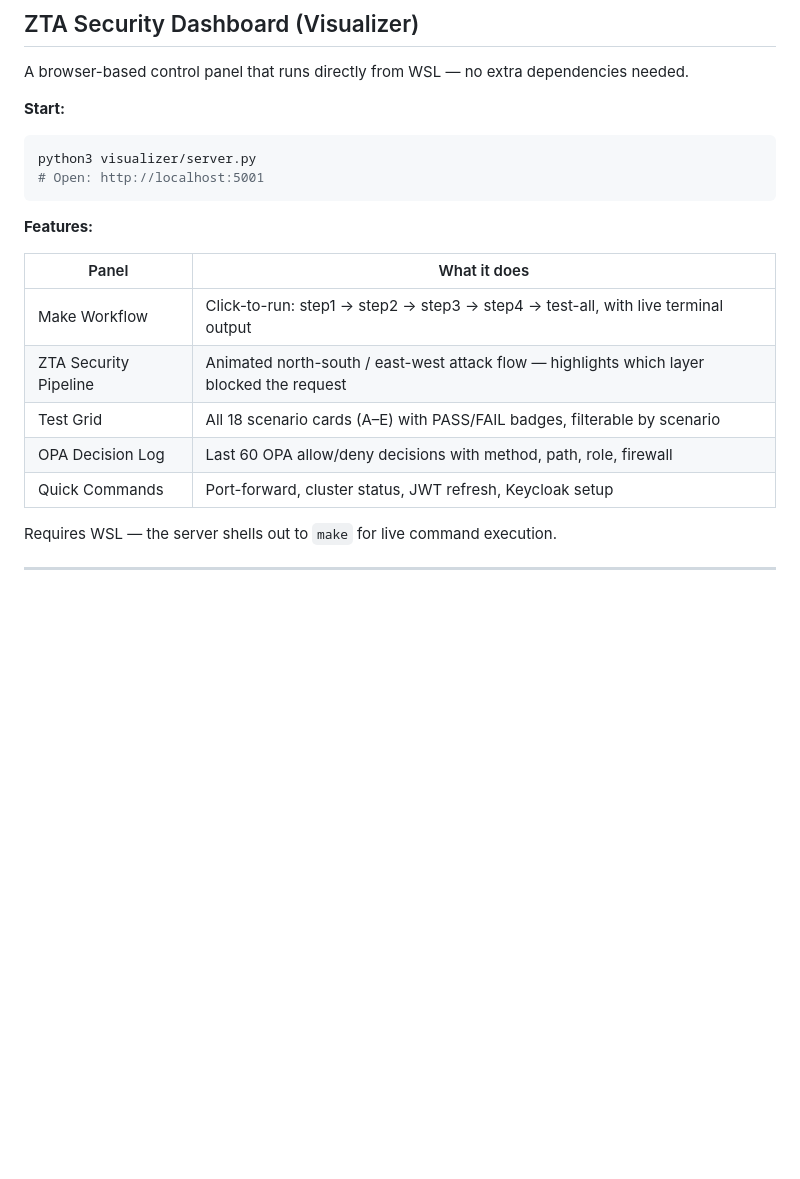
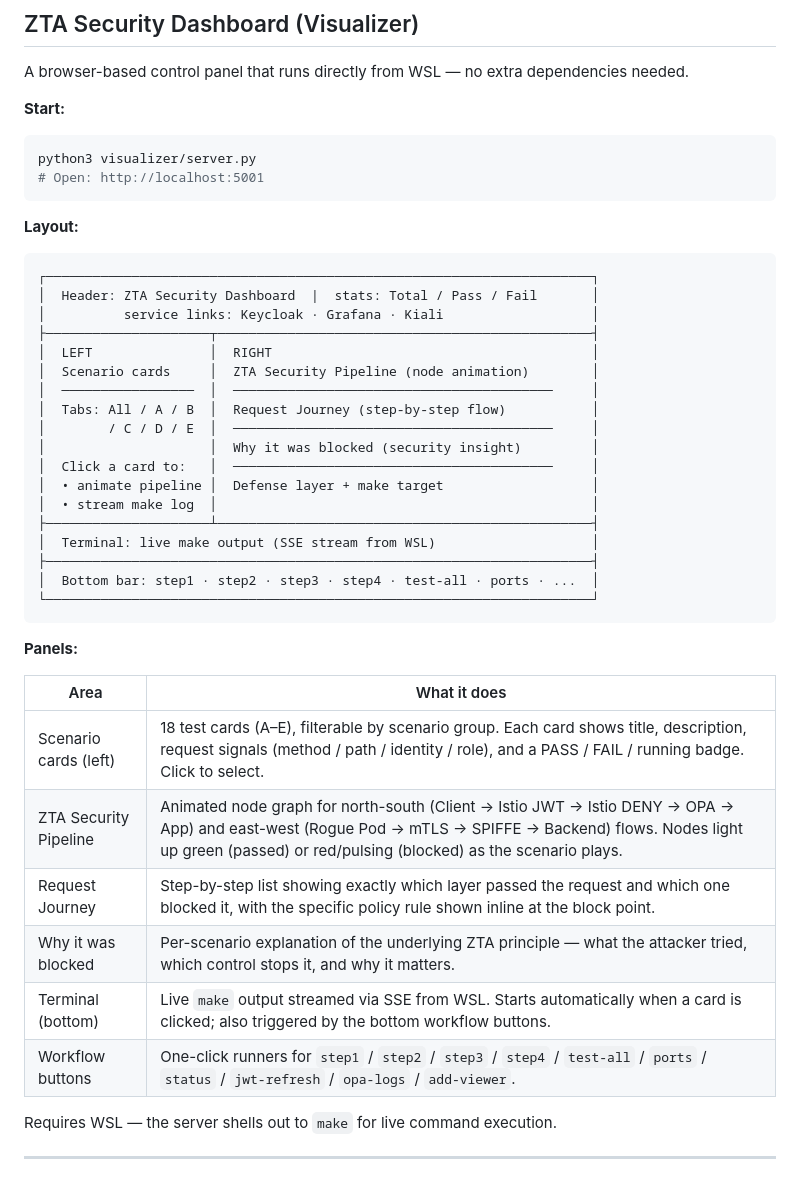
Before and after one commit to MinsooAhn02/ZTA_architecture, a Markdown page: README.md, the part around the change. Drawn GitHub-style; blank space fills up the shorter version.

Commit message:
docs: update visualizer section in README
Replace the old feature table with a full ASCII layout diagram
and a detailed panel-by-panel description covering:
- Scenario cards with filter tabs
- Pipeline node animation (NS / EW)
- Request Journey step list with inline block reason
- Why it was blocked security insight
- Live terminal (SSE) and workflow buttons

````diff
--- a/README.md
+++ b/README.md
@@ -75,15 +75,39 @@ python3 visualizer/server.py
 # Open: http://localhost:5001
 ```
 
-**Features:**
+**Layout:**
 
-| Panel | What it does |
+```
+┌──────────────────────────────────────────────────────────────────────┐
+│  Header: ZTA Security Dashboard  |  stats: Total / Pass / Fail       │
+│          service links: Keycloak · Grafana · Kiali                   │
+├─────────────────────┬────────────────────────────────────────────────┤
+│  LEFT               │  RIGHT                                         │
+│  Scenario cards     │  ZTA Security Pipeline (node animation)        │
+│  ─────────────────  │  ─────────────────────────────────────────     │
+│  Tabs: All / A / B  │  Request Journey (step-by-step flow)           │
+│        / C / D / E  │  ─────────────────────────────────────────     │
+│                     │  Why it was blocked (security insight)         │
+│  Click a card to:   │  ─────────────────────────────────────────     │
+│  • animate pipeline │  Defense layer + make target                   │
+│  • stream make log  │                                                │
+├─────────────────────┴────────────────────────────────────────────────┤
+│  Terminal: live make output (SSE stream from WSL)                    │
+├──────────────────────────────────────────────────────────────────────┤
+│  Bottom bar: step1 · step2 · step3 · step4 · test-all · ports · ...  │
+└──────────────────────────────────────────────────────────────────────┘
+```
+
+**Panels:**
+
+| Area | What it does |
 |---|---|
-| Make Workflow | Click-to-run: step1 → step2 → step3 → step4 → test-all, with live terminal output |
-| ZTA Security Pipeline | Animated north-south / east-west attack flow — highlights which layer blocked the request |
-| Test Grid | All 18 scenario cards (A–E) with PASS/FAIL badges, filterable by scenario |
-| OPA Decision Log | Last 60 OPA allow/deny decisions with method, path, role, firewall |
-| Quick Commands | Port-forward, cluster status, JWT refresh, Keycloak setup |
+| Scenario cards (left) | 18 test cards (A–E), filterable by scenario group. Each card shows title, description, request signals (method / path / identity / role), and a PASS / FAIL / running badge. Click to select. |
+| ZTA Security Pipeline | Animated node graph for north-south (Client → Istio JWT → Istio DENY → OPA → App) and east-west (Rogue Pod → mTLS → SPIFFE → Backend) flows. Nodes light up green (passed) or red/pulsing (blocked) as the scenario plays. |
+| Request Journey | Step-by-step list showing exactly which layer passed the request and which one blocked it, with the specific policy rule shown inline at the block point. |
+| Why it was blocked | Per-scenario explanation of the underlying ZTA principle — what the attacker tried, which control stops it, and why it matters. |
+| Terminal (bottom) | Live `make` output streamed via SSE from WSL. Starts automatically when a card is clicked; also triggered by the bottom workflow buttons. |
+| Workflow buttons | One-click runners for `step1` / `step2` / `step3` / `step4` / `test-all` / `ports` / `status` / `jwt-refresh` / `opa-logs` / `add-viewer`. |
 
 Requires WSL — the server shells out to `make` for live command execution.
 
````
